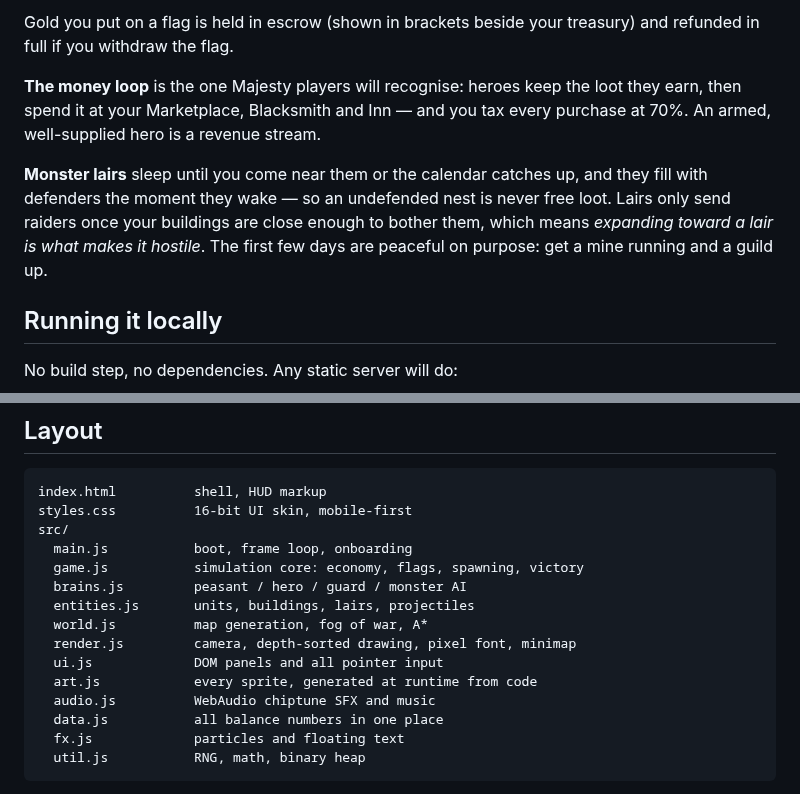
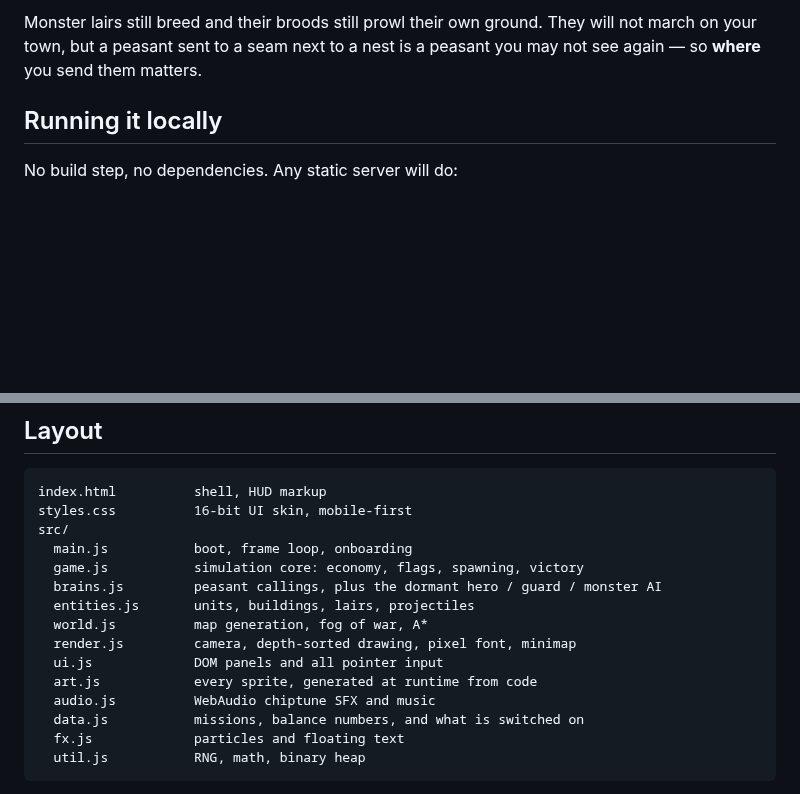
Before and after one commit to pushingcee/4x, a Markdown page: README.md, 2 parts joined by grey strips. GitHub-like rendering; blank space fills up the shorter version.

````diff
--- a/README.md
+++ b/README.md
@@ -56,16 +54,7 @@ so **flags are how you project force**, not orders.
 
-Gold you put on a flag is held in escrow (shown in brackets beside your treasury) and
-refunded in full if you withdraw the flag.
-
-**The money loop** is the one Majesty players will recognise: heroes keep the loot
-they earn, then spend it at your Marketplace, Blacksmith and Inn — and you tax
-every purchase at 70%. An armed, well-supplied hero is a revenue stream.
-
-**Monster lairs** sleep until you come near them or the calendar catches up, and
-they fill with defenders the moment they wake — so an undefended nest is never free
-loot. Lairs only send raiders once your buildings are close enough to bother them,
-which means *expanding toward a lair is what makes it hostile*. The first few days
-are peaceful on purpose: get a mine running and a guild up.
+Monster lairs still breed and their broods still prowl their own ground. They will not
+march on your town, but a peasant sent to a seam next to a nest is a peasant you may not
+see again — so **where** you send them matters.
 
 ## Running it locally
 
@@ -92,14 +81,14 @@ styles.css          16-bit UI skin, mobile-first
 src/
   main.js           boot, frame loop, onboarding
   game.js           simulation core: economy, flags, spawning, victory
-  brains.js         peasant / hero / guard / monster AI
+  brains.js         peasant callings, plus the dormant hero / guard / monster AI
   entities.js       units, buildings, lairs, projectiles
   world.js          map generation, fog of war, A*
   render.js         camera, depth-sorted drawing, pixel font, minimap
   ui.js             DOM panels and all pointer input
   art.js            every sprite, generated at runtime from code
   audio.js          WebAudio chiptune SFX and music
-  data.js           all balance numbers in one place
+  data.js           missions, balance numbers, and what is switched on
   fx.js             particles and floating text
   util.js           RNG, math, binary heap
 ```
````
Also changed, not shown: other parts of README.md (+31 -33 lines), docs/screenshot.png, 11 other files.
